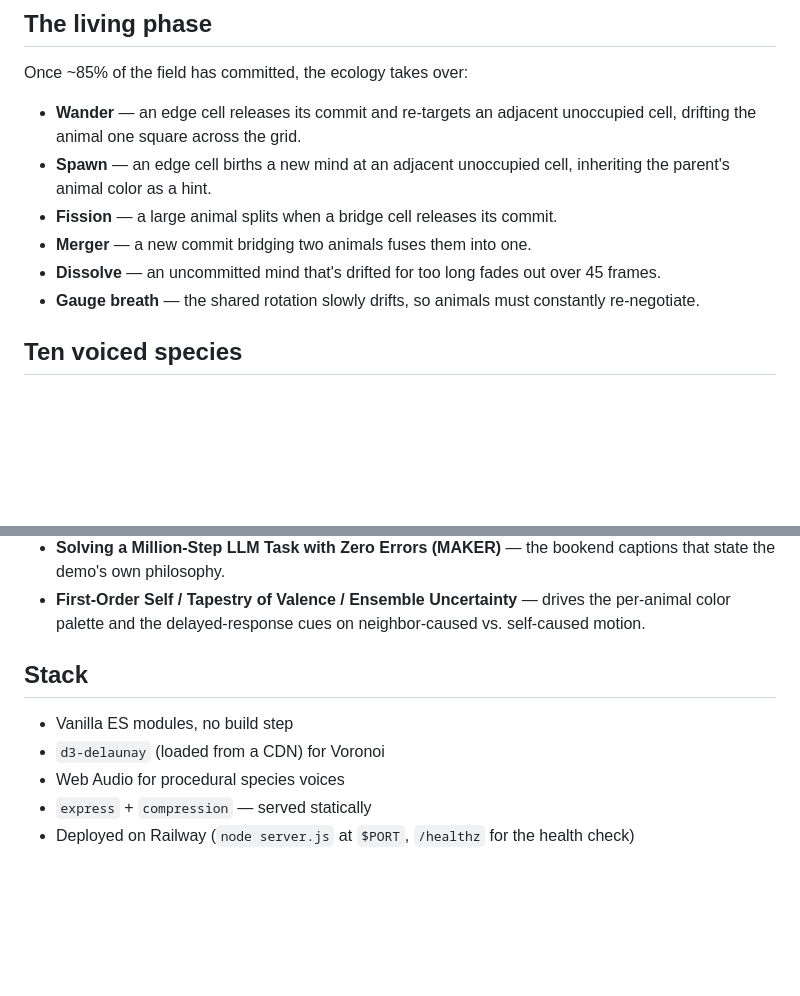
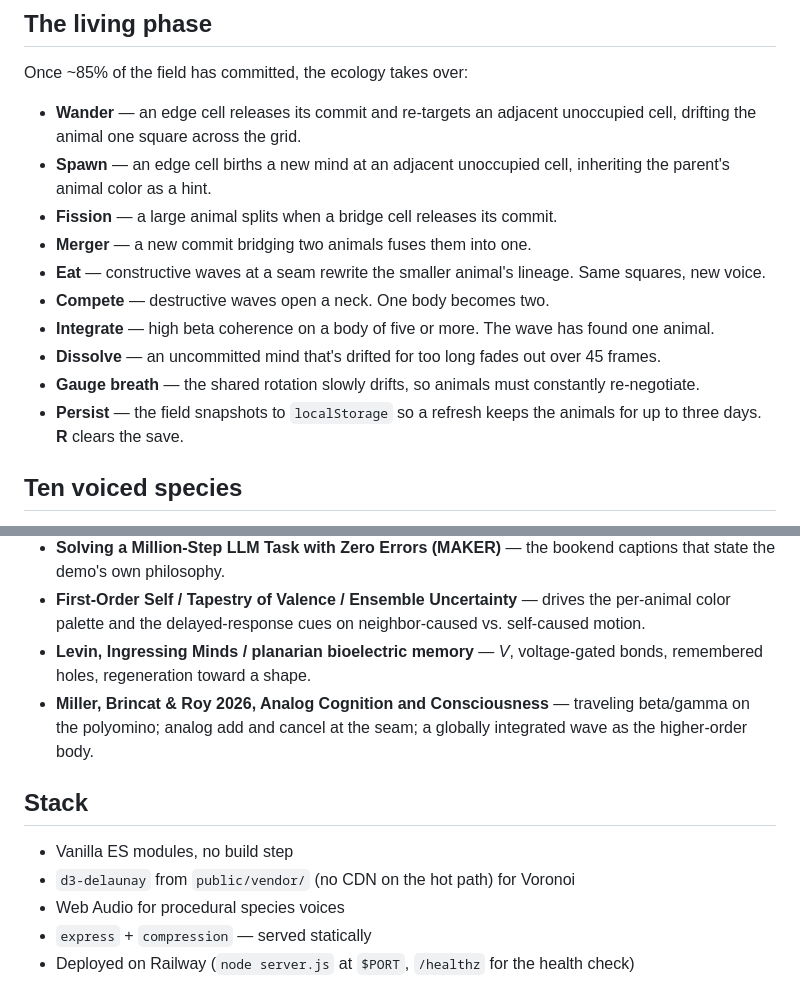
Before and after one commit to jawauntb/lattice-animal, a Markdown page: README.md, 2 parts joined by grey strips. Drawn GitHub-style; blank space fills up the shorter version.

```diff
--- a/README.md
+++ b/README.md
@@ -73,10 +113,17 @@ Once ~85% of the field has committed, the ecology takes over:
 - **Fission** — a large animal splits when a bridge cell releases its
   commit.
 - **Merger** — a new commit bridging two animals fuses them into one.
+- **Eat** — constructive waves at a seam rewrite the smaller animal's
+  lineage. Same squares, new voice.
+- **Compete** — destructive waves open a neck. One body becomes two.
+- **Integrate** — high beta coherence on a body of five or more. The
+  wave has found one animal.
 - **Dissolve** — an uncommitted mind that's drifted for too long fades
   out over 45 frames.
 - **Gauge breath** — the shared rotation slowly drifts, so animals must
   constantly re‑negotiate.
+- **Persist** — the field snapshots to `localStorage` so a refresh
+  keeps the animals for up to three days. **R** clears the save.
 
 ## Ten voiced species
 
@@ -138,11 +191,16 @@ The demo weaves in ideas from a survey of CIMC research documents:
 - **First‑Order Self / Tapestry of Valence / Ensemble Uncertainty** —
   drives the per‑animal color palette and the delayed‑response cues on
   neighbor‑caused vs. self‑caused motion.
+- **Levin, Ingressing Minds / planarian bioelectric memory** — *V*,
+  voltage‑gated bonds, remembered holes, regeneration toward a shape.
+- **Miller, Brincat & Roy 2026, Analog Cognition and Consciousness** —
+  traveling beta/gamma on the polyomino; analog add and cancel at the
+  seam; a globally integrated wave as the higher‑order body.
 
 ## Stack
 
 - Vanilla ES modules, no build step
-- `d3-delaunay` (loaded from a CDN) for Voronoi
+- `d3-delaunay` from `public/vendor/` (no CDN on the hot path) for Voronoi
 - Web Audio for procedural species voices
 - `express` + `compression` — served statically
 - Deployed on Railway (`node server.js` at `$PORT`, `/healthz` for the
```
Also changed, not shown: other parts of README.md (+51 -5 lines).
